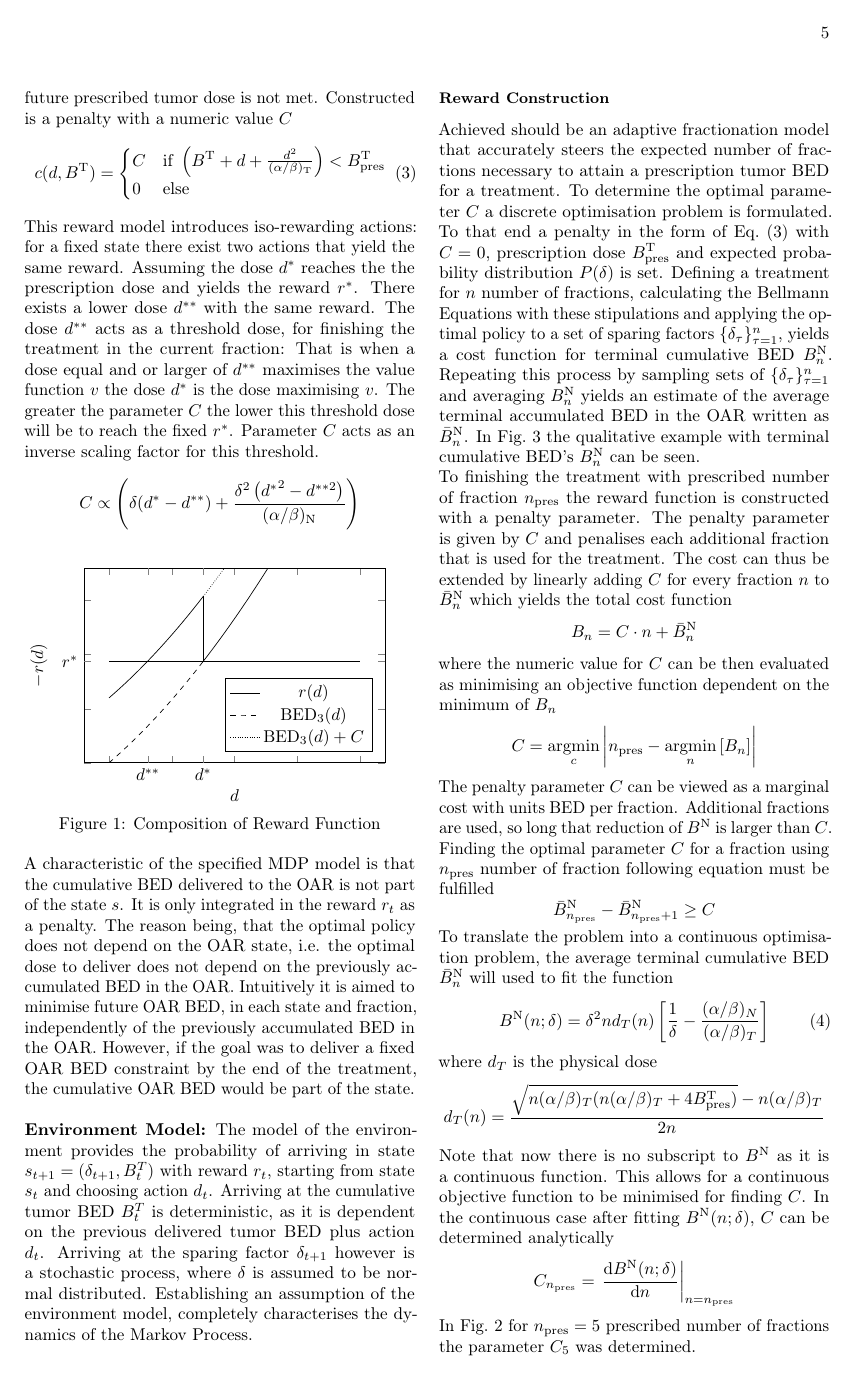
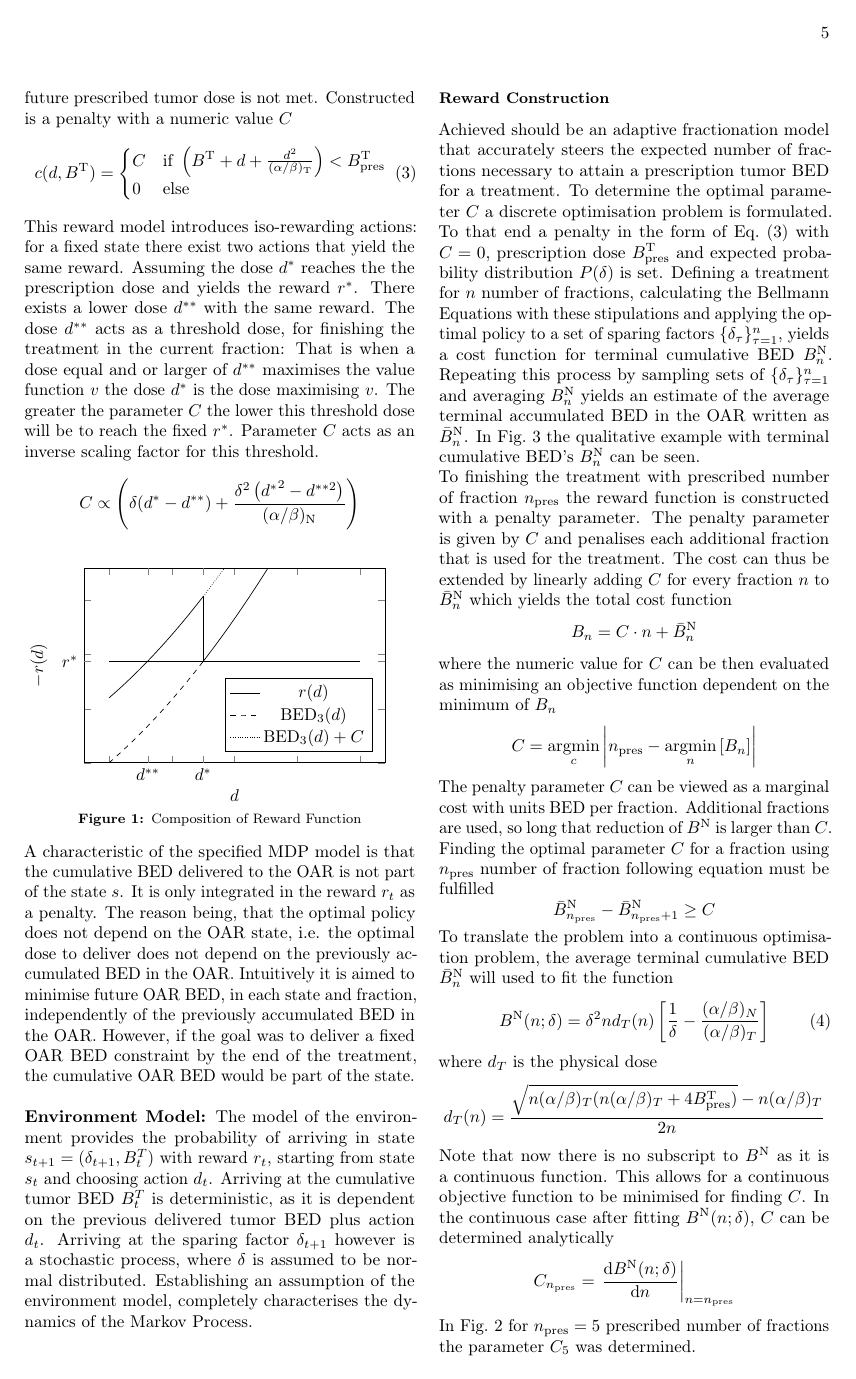
Before and after one commit to openAFT/adaptthesis_weber, a LaTeX paper (ada.tex, which reads preamble.tex): page 6 of 17. Compiled offline with pdfLaTeX.

Commit message:
change captionsetup to use bold labeling and smaller font for visibility

```diff
--- a/preamble.tex
+++ b/preamble.tex
@@ -5,8 +5,6 @@
 \setlength{\columnsep}{5mm}
 \geometry{a4paper}
 \setlength{\parindent}{0pt}
-\setlength{\belowcaptionskip}{0pt}
-\setlength{\abovecaptionskip}{5pt}
 %\setlength{\footskip}{34pt}			%lower page number
 \usepackage[bottom]{footmisc}		%put footnote at bottom
 \usepackage{graphicx}				% Use pdf, png, jpg with pdflatex;
@@ -15,7 +13,9 @@
 \usepackage{longtable}
 \usepackage{caption}
 \usepackage{subcaption} % for subfigures
-\captionsetup{subrefformat=parens}
+\captionsetup{subrefformat=parens, labelfont=bf, font=footnotesize}
+\setlength{\belowcaptionskip}{-3pt}
+\setlength{\abovecaptionskip}{3pt}
 
 \usepackage{hyperref}
 
```
